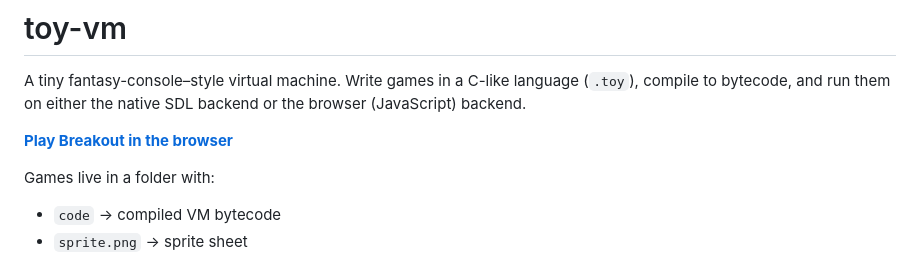
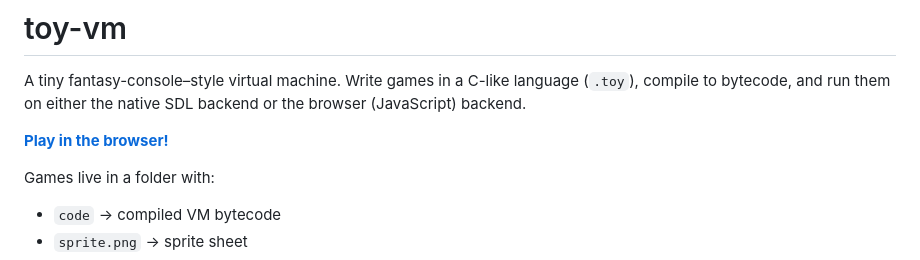
Before and after one commit to 2bt/toy-vm, a Markdown page: README.md, the part around the change. Rendered like a GitHub page.

```diff
--- a/README.md
+++ b/README.md
@@ -3,7 +3,7 @@
 A tiny fantasy-console–style virtual machine.
 Write games in a C-like language (`.toy`), compile to bytecode, and run them on either the native SDL backend or the browser (JavaScript) backend.
 
-**[Play Breakout in the browser](https://2bt.github.io/toy-vm/)**
+**[Play in the browser!](https://2bt.github.io/toy-vm/)**
 
 Games live in a folder with:
 
```
